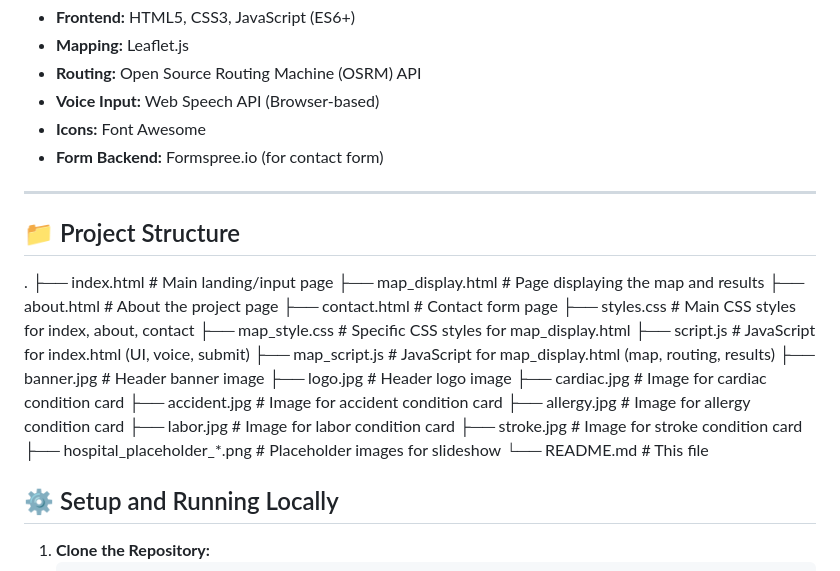
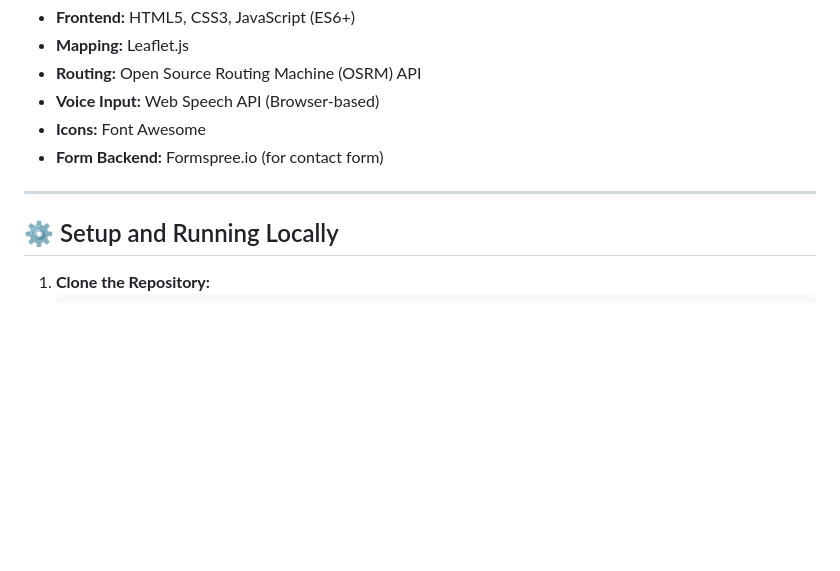
Before and after one commit to Chouhan705/Team-1-Website, a Markdown page: README.md, the part around the change. GitHub-like rendering; blank space fills up the shorter version.

```diff
--- a/README.md
+++ b/README.md
@@ -61,26 +61,6 @@ This project was developed as a college assignment, demonstrating core concepts
 
 ---
 
-## 📁 Project Structure
-.
-├── index.html # Main landing/input page
-├── map_display.html # Page displaying the map and results
-├── about.html # About the project page
-├── contact.html # Contact form page
-├── styles.css # Main CSS styles for index, about, contact
-├── map_style.css # Specific CSS styles for map_display.html
-├── script.js # JavaScript for index.html (UI, voice, submit)
-├── map_script.js # JavaScript for map_display.html (map, routing, results)
-├── banner.jpg # Header banner image
-├── logo.jpg # Header logo image
-├── cardiac.jpg # Image for cardiac condition card
-├── accident.jpg # Image for accident condition card
-├── allergy.jpg # Image for allergy condition card
-├── labor.jpg # Image for labor condition card
-├── stroke.jpg # Image for stroke condition card
-├── hospital_placeholder_*.png # Placeholder images for slideshow
-└── README.md # This file
-
 ## ⚙️ Setup and Running Locally
 
 1.  **Clone the Repository:**
```
